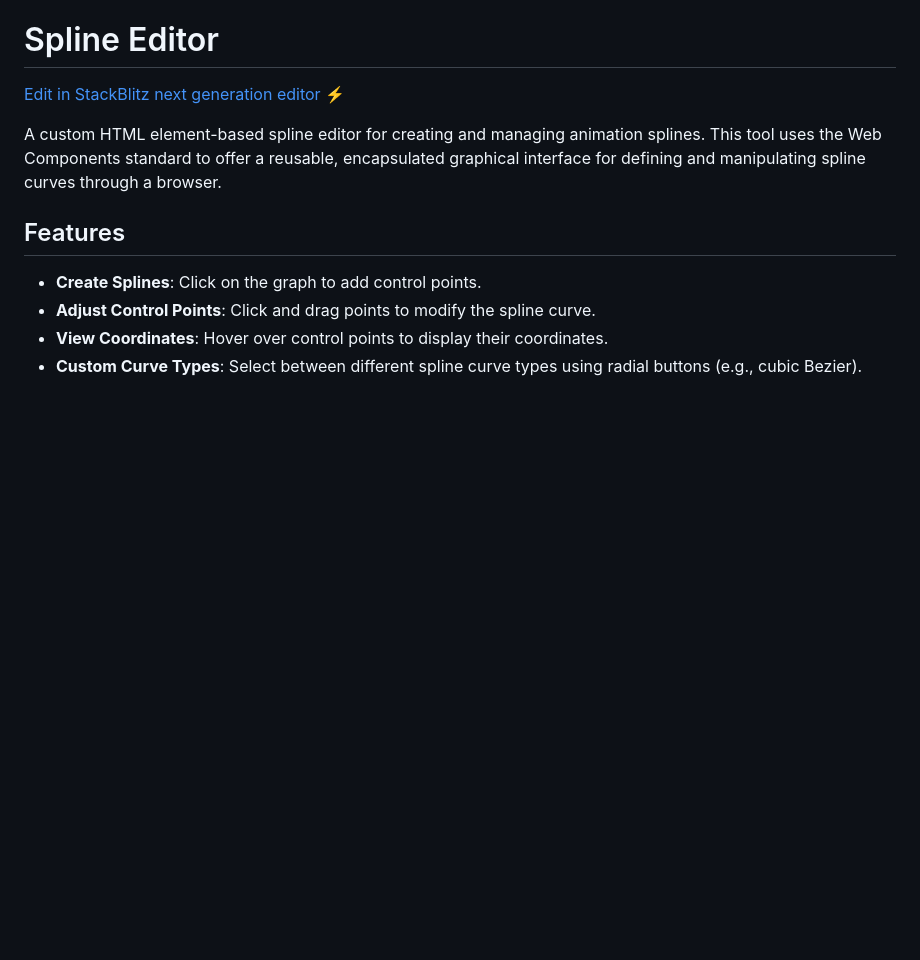
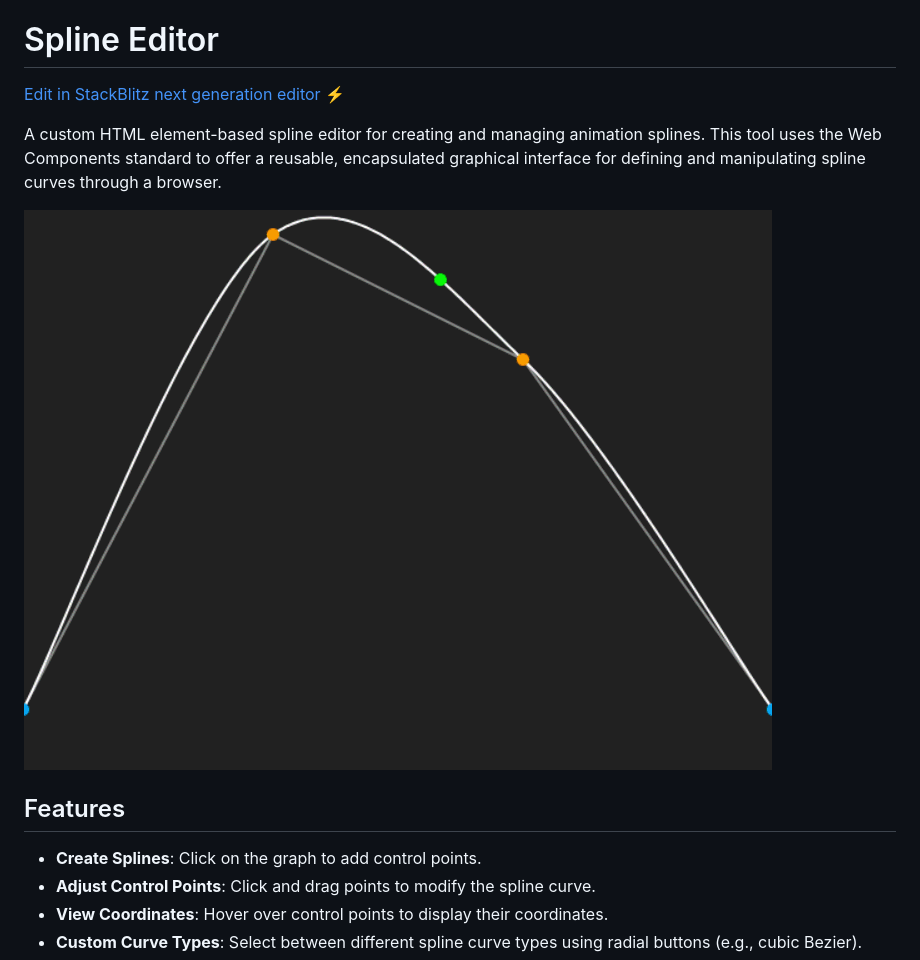
Before and after one commit to sjefvanleeuwen/spline-editor, a Markdown page: README.md, the part around the change. GitHub-like rendering; pictures changed too: doc/spline-editor.gif (added); blank space fills up the shorter version.

Commit message:
spline editor example for doc

```diff
--- a/README.md
+++ b/README.md
@@ -2,6 +2,8 @@
 [Edit in StackBlitz next generation editor ⚡️](https://stackblitz.com/~/github.com/sjefvanleeuwen/spline-editor)
 
 A custom HTML element-based spline editor for creating and managing animation splines. This tool uses the Web Components standard to offer a reusable, encapsulated graphical interface for defining and manipulating spline curves through a browser.
+
+![splint-edior](./doc/spline-editor.gif)
 
 ## Features
 
```
